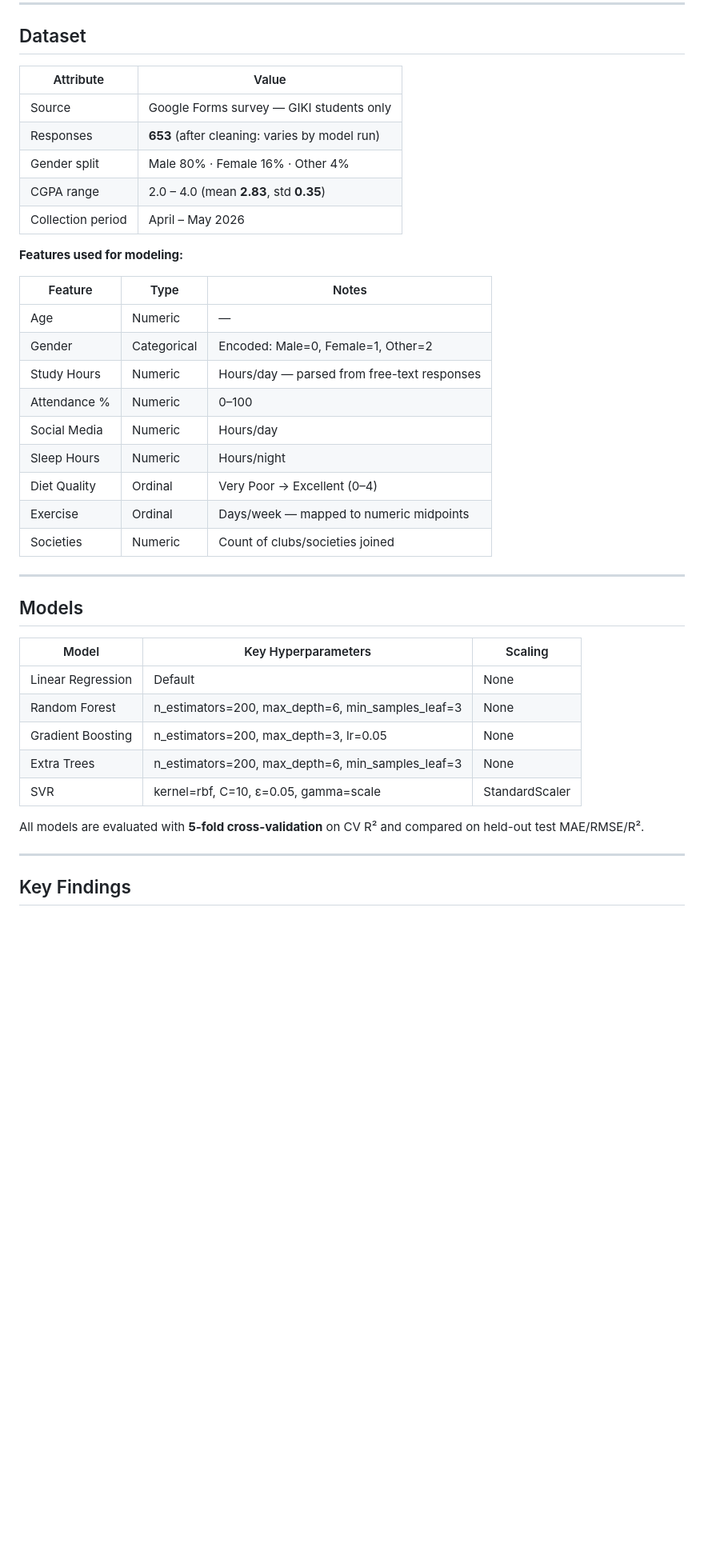
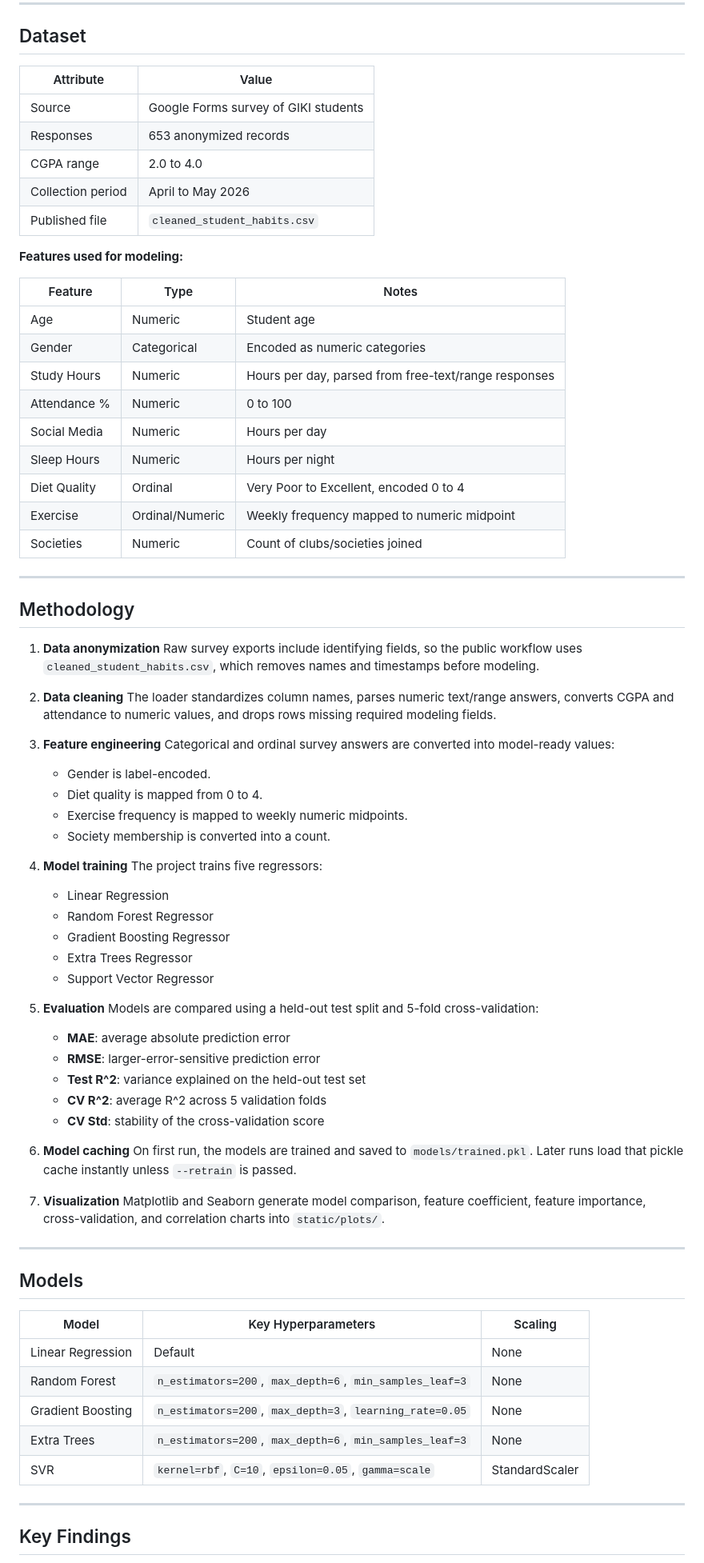
Before and after one commit to A-1K/student-cgpa-predictor, a Markdown page: README.md, the part around the change printed below. Shown: that part at 80% size. Drawn GitHub-style; blank space fills up the shorter version.

```diff
--- a/README.md
+++ b/README.md
@@ -24,41 +37,79 @@ It ships as an interactive Flask dashboard with:
 
 ## Dataset
 
-| Attribute        | Value                                          |
-|------------------|------------------------------------------------|
-| Source           | Google Forms survey — GIKI students only       |
-| Responses        | **653** (after cleaning: varies by model run)  |
-| Gender split     | Male 80% · Female 16% · Other 4%              |
-| CGPA range       | 2.0 – 4.0 (mean **2.83**, std **0.35**)        |
-| Collection period| April – May 2026                               |
+| Attribute | Value |
+| --- | --- |
+| Source | Google Forms survey of GIKI students |
+| Responses | 653 anonymized records |
+| CGPA range | 2.0 to 4.0 |
+| Collection period | April to May 2026 |
+| Published file | `cleaned_student_habits.csv` |
+
 
 **Features used for modeling:**
 
-| Feature         | Type        | Notes                                       |
-|-----------------|-------------|---------------------------------------------|
-| Age             | Numeric     | —                                           |
-| Gender          | Categorical | Encoded: Male=0, Female=1, Other=2          |
-| Study Hours     | Numeric     | Hours/day — parsed from free-text responses |
-| Attendance %    | Numeric     | 0–100                                       |
-| Social Media    | Numeric     | Hours/day                                   |
-| Sleep Hours     | Numeric     | Hours/night                                 |
-| Diet Quality    | Ordinal     | Very Poor → Excellent (0–4)                 |
-| Exercise        | Ordinal     | Days/week — mapped to numeric midpoints     |
-| Societies       | Numeric     | Count of clubs/societies joined             |
+| Feature | Type | Notes |
+| --- | --- | --- |
+| Age | Numeric | Student age |
+| Gender | Categorical | Encoded as numeric categories |
+| Study Hours | Numeric | Hours per day, parsed from free-text/range responses |
+| Attendance % | Numeric | 0 to 100 |
+| Social Media | Numeric | Hours per day |
+| Sleep Hours | Numeric | Hours per night |
+| Diet Quality | Ordinal | Very Poor to Excellent, encoded 0 to 4 |
+| Exercise | Ordinal/Numeric | Weekly frequency mapped to numeric midpoint |
+| Societies | Numeric | Count of clubs/societies joined |
+
+---
+
+## Methodology
+
+1. **Data anonymization**
+   Raw survey exports include identifying fields, so the public workflow uses `cleaned_student_habits.csv`, which removes names and timestamps before modeling.
+
+2. **Data cleaning**
+   The loader standardizes column names, parses numeric text/range answers, converts CGPA and attendance to numeric values, and drops rows missing required modeling fields.
+
+3. **Feature engineering**
+   Categorical and ordinal survey answers are converted into model-ready values:
+   - Gender is label-encoded.
+   - Diet quality is mapped from 0 to 4.
+   - Exercise frequency is mapped to weekly numeric midpoints.
+   - Society membership is converted into a count.
+
+4. **Model training**
+   The project trains five regressors:
+   - Linear Regression
+   - Random Forest Regressor
+   - Gradient Boosting Regressor
+   - Extra Trees Regressor
+   - Support Vector Regressor
+
+5. **Evaluation**
+   Models are compared using a held-out test split and 5-fold cross-validation:
+   - **MAE**: average absolute prediction error
+   - **RMSE**: larger-error-sensitive prediction error
+   - **Test R^2**: variance explained on the held-out test set
+   - **CV R^2**: average R^2 across 5 validation folds
+   - **CV Std**: stability of the cross-validation score
+
+6. **Model caching**
+   On first run, the models are trained and saved to `models/trained.pkl`. Later runs load that pickle cache instantly unless `--retrain` is passed.
+
+7. **Visualization**
+   Matplotlib and Seaborn generate model comparison, feature coefficient, feature importance, cross-validation, and correlation charts into `static/plots/`.
 
 ---
 
 ## Models
 
-| Model              | Key Hyperparameters                              | Scaling |
-|--------------------|--------------------------------------------------|---------|
-| Linear Regression  | Default                                          | None    |
-| Random Forest      | n_estimators=200, max_depth=6, min_samples_leaf=3 | None   |
-| Gradient Boosting  | n_estimators=200, max_depth=3, lr=0.05           | None    |
-| Extra Trees        | n_estimators=200, max_depth=6, min_samples_leaf=3 | None   |
-| SVR                | kernel=rbf, C=10, ε=0.05, gamma=scale            | StandardScaler |
-
-All models are evaluated with **5-fold cross-validation** on CV R² and compared on held-out test MAE/RMSE/R².
+| Model | Key Hyperparameters | Scaling |
+| --- | --- | --- |
+| Linear Regression | Default | None |
+| Random Forest | `n_estimators=200`, `max_depth=6`, `min_samples_leaf=3` | None |
+| Gradient Boosting | `n_estimators=200`, `max_depth=3`, `learning_rate=0.05` | None |
+| Extra Trees | `n_estimators=200`, `max_depth=6`, `min_samples_leaf=3` | None |
+| SVR | `kernel=rbf`, `C=10`, `epsilon=0.05`, `gamma=scale` | StandardScaler |
 
 ---
 
```
Also changed, not shown: other parts of README.md (+56 -32 lines), docs/screenshots/dashboard.png (added), docs/screenshots/predictor.png (added).
